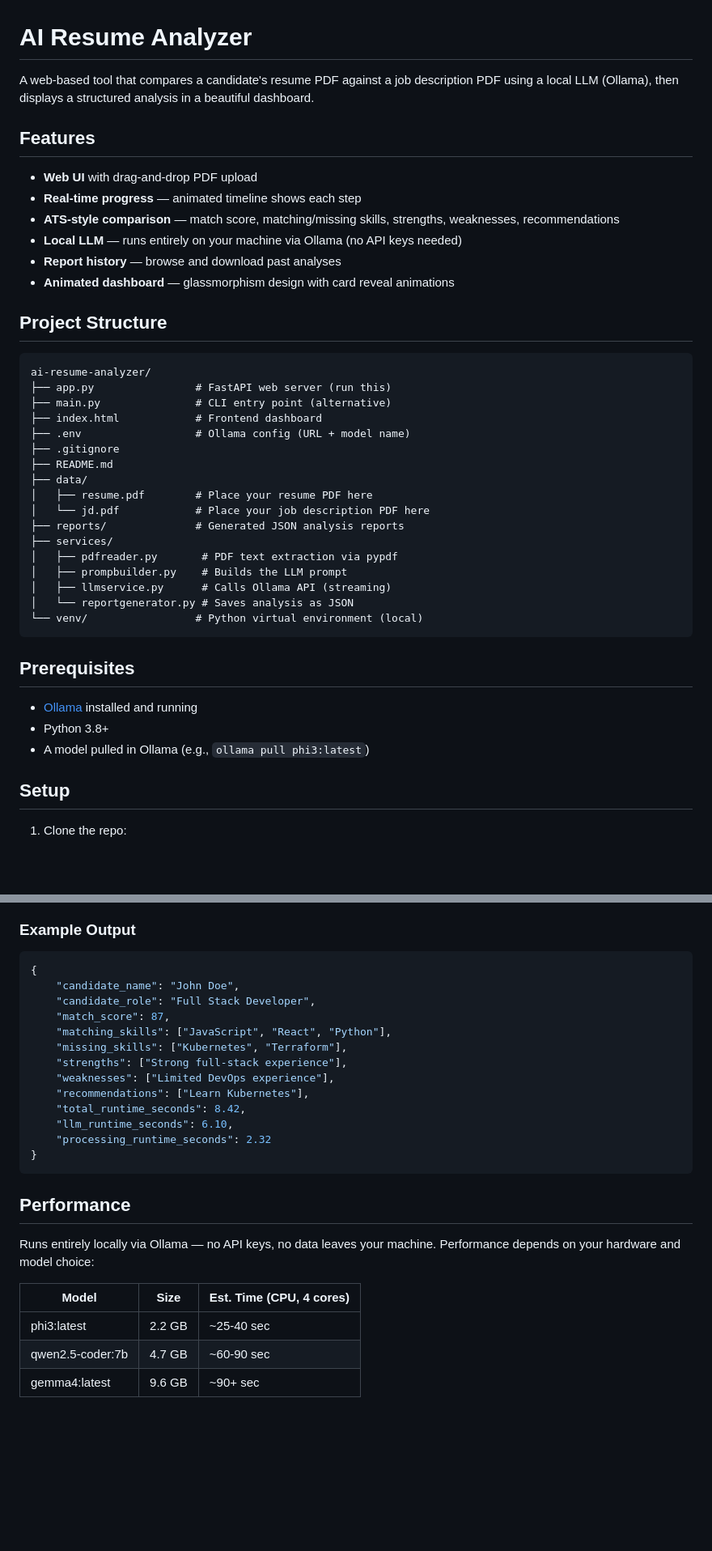
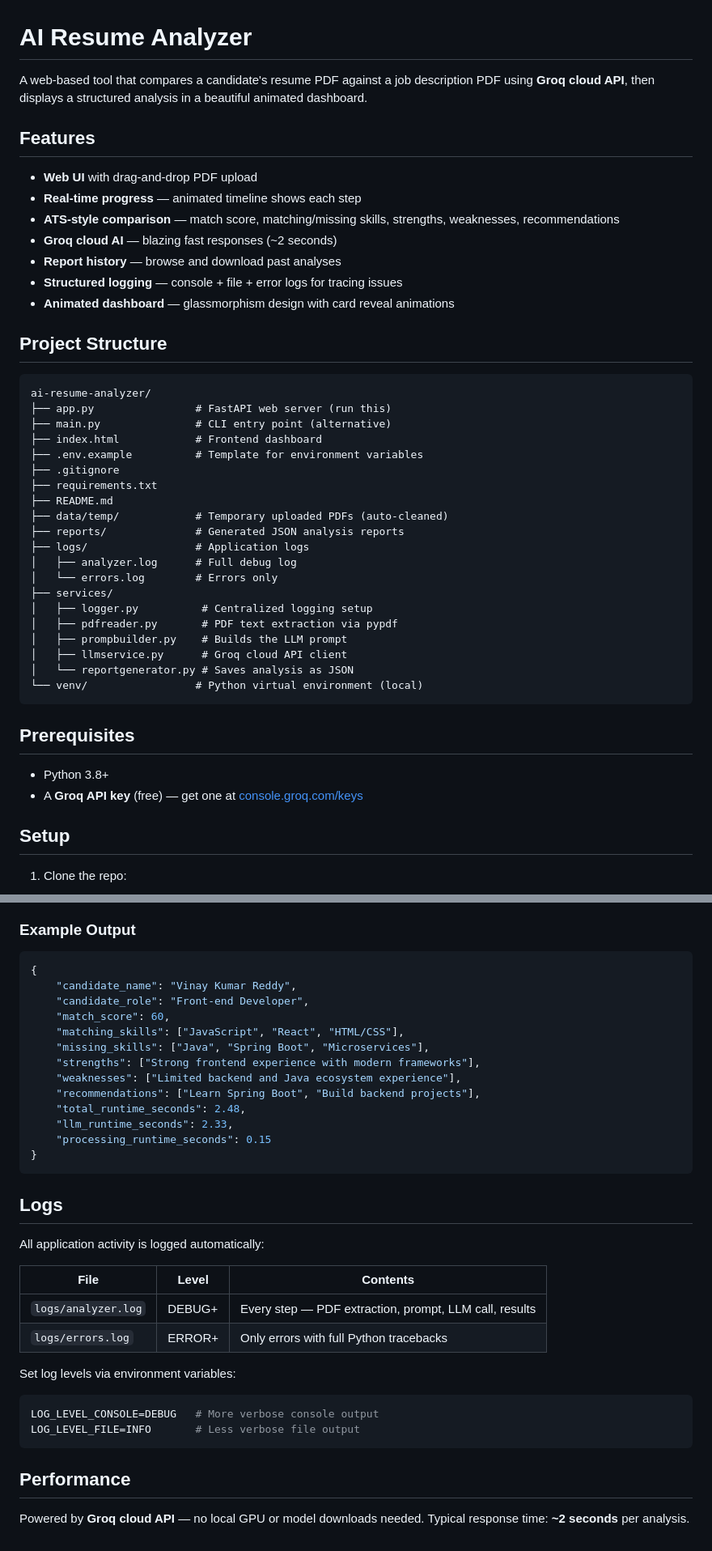
Before and after one commit to Vinaykumarreddy467/Ai_Resume_Analyzer, a Markdown page: README.md, 2 parts joined by grey strips. Shown at 81% size. Rendered like a GitHub page; blank space fills up the shorter version.

Commit message:
Update README for Groq-only setup
- Removed all Ollama references
- Added Groq API key setup instructions
- Updated project structure with logger module
- Added logs documentation
- Updated performance section

````diff
--- a/README.md
+++ b/README.md
@@ -1,14 +1,15 @@
 # AI Resume Analyzer
 
-A web-based tool that compares a candidate's resume PDF against a job description PDF using a local LLM (Ollama), then displays a structured analysis in a beautiful dashboard.
+A web-based tool that compares a candidate's resume PDF against a job description PDF using **Groq cloud API**, then displays a structured analysis in a beautiful animated dashboard.
 
 ## Features
 
 - **Web UI** with drag-and-drop PDF upload
 - **Real-time progress** — animated timeline shows each step
 - **ATS-style comparison** — match score, matching/missing skills, strengths, weaknesses, recommendations
-- **Local LLM** — runs entirely on your machine via Ollama (no API keys needed)
+- **Groq cloud AI** — blazing fast responses (~2 seconds)
 - **Report history** — browse and download past analyses
+- **Structured logging** — console + file + error logs for tracing issues
 - **Animated dashboard** — glassmorphism design with card reveal animations
 
 ## Project Structure
@@ -18,26 +19,28 @@ ai-resume-analyzer/
 ├── app.py                # FastAPI web server (run this)
 ├── main.py               # CLI entry point (alternative)
 ├── index.html            # Frontend dashboard
-├── .env                  # Ollama config (URL + model name)
+├── .env.example          # Template for environment variables
 ├── .gitignore
+├── requirements.txt
 ├── README.md
-├── data/
-│   ├── resume.pdf        # Place your resume PDF here
-│   └── jd.pdf            # Place your job description PDF here
+├── data/temp/            # Temporary uploaded PDFs (auto-cleaned)
 ├── reports/              # Generated JSON analysis reports
+├── logs/                 # Application logs
+│   ├── analyzer.log      # Full debug log
+│   └── errors.log        # Errors only
 ├── services/
+│   ├── logger.py          # Centralized logging setup
 │   ├── pdfreader.py       # PDF text extraction via pypdf
 │   ├── prompbuilder.py    # Builds the LLM prompt
-│   ├── llmservice.py      # Calls Ollama API (streaming)
+│   ├── llmservice.py      # Groq cloud API client
 │   └── reportgenerator.py # Saves analysis as JSON
 └── venv/                 # Python virtual environment (local)
 ```
 
 ## Prerequisites
 
-- [Ollama](https://ollama.com) installed and running
 - Python 3.8+
-- A model pulled in Ollama (e.g., `ollama pull phi3:latest`)
+- A **Groq API key** (free) — get one at [console.groq.com/keys](https://console.groq.com/keys)
 
 ## Setup
 
@@ -97,26 +106,35 @@ The script extracts text from both PDFs, runs the analysis, prints the streaming
 
 ```json
 {
-    "candidate_name": "John Doe",
-    "candidate_role": "Full Stack Developer",
-    "match_score": 87,
-    "matching_skills": ["JavaScript", "React", "Python"],
-    "missing_skills": ["Kubernetes", "Terraform"],
-    "strengths": ["Strong full-stack experience"],
-    "weaknesses": ["Limited DevOps experience"],
-    "recommendations": ["Learn Kubernetes"],
-    "total_runtime_seconds": 8.42,
-    "llm_runtime_seconds": 6.10,
-    "processing_runtime_seconds": 2.32
+    "candidate_name": "Vinay Kumar Reddy",
+    "candidate_role": "Front-end Developer",
+    "match_score": 60,
+    "matching_skills": ["JavaScript", "React", "HTML/CSS"],
+    "missing_skills": ["Java", "Spring Boot", "Microservices"],
+    "strengths": ["Strong frontend experience with modern frameworks"],
+    "weaknesses": ["Limited backend and Java ecosystem experience"],
+    "recommendations": ["Learn Spring Boot", "Build backend projects"],
+    "total_runtime_seconds": 2.48,
+    "llm_runtime_seconds": 2.33,
+    "processing_runtime_seconds": 0.15
 }
+```
+
+## Logs
+
+All application activity is logged automatically:
+
+| File | Level | Contents |
+|---|---|---|
+| `logs/analyzer.log` | DEBUG+ | Every step — PDF extraction, prompt, LLM call, results |
+| `logs/errors.log` | ERROR+ | Only errors with full Python tracebacks |
+
+Set log levels via environment variables:
+```bash
+LOG_LEVEL_CONSOLE=DEBUG   # More verbose console output
+LOG_LEVEL_FILE=INFO       # Less verbose file output
 ```
 
 ## Performance
 
-Runs entirely locally via Ollama — no API keys, no data leaves your machine. Performance depends on your hardware and model choice:
-
-| Model | Size | Est. Time (CPU, 4 cores) |
-|---|---|---|
-| phi3:latest | 2.2 GB | ~25-40 sec |
-| qwen2.5-coder:7b | 4.7 GB | ~60-90 sec |
-| gemma4:latest | 9.6 GB | ~90+ sec |
+Powered by **Groq cloud API** — no local GPU or model downloads needed. Typical response time: **~2 seconds** per analysis.
````
Also changed, not shown: other parts of README.md (+15 -9 lines).
